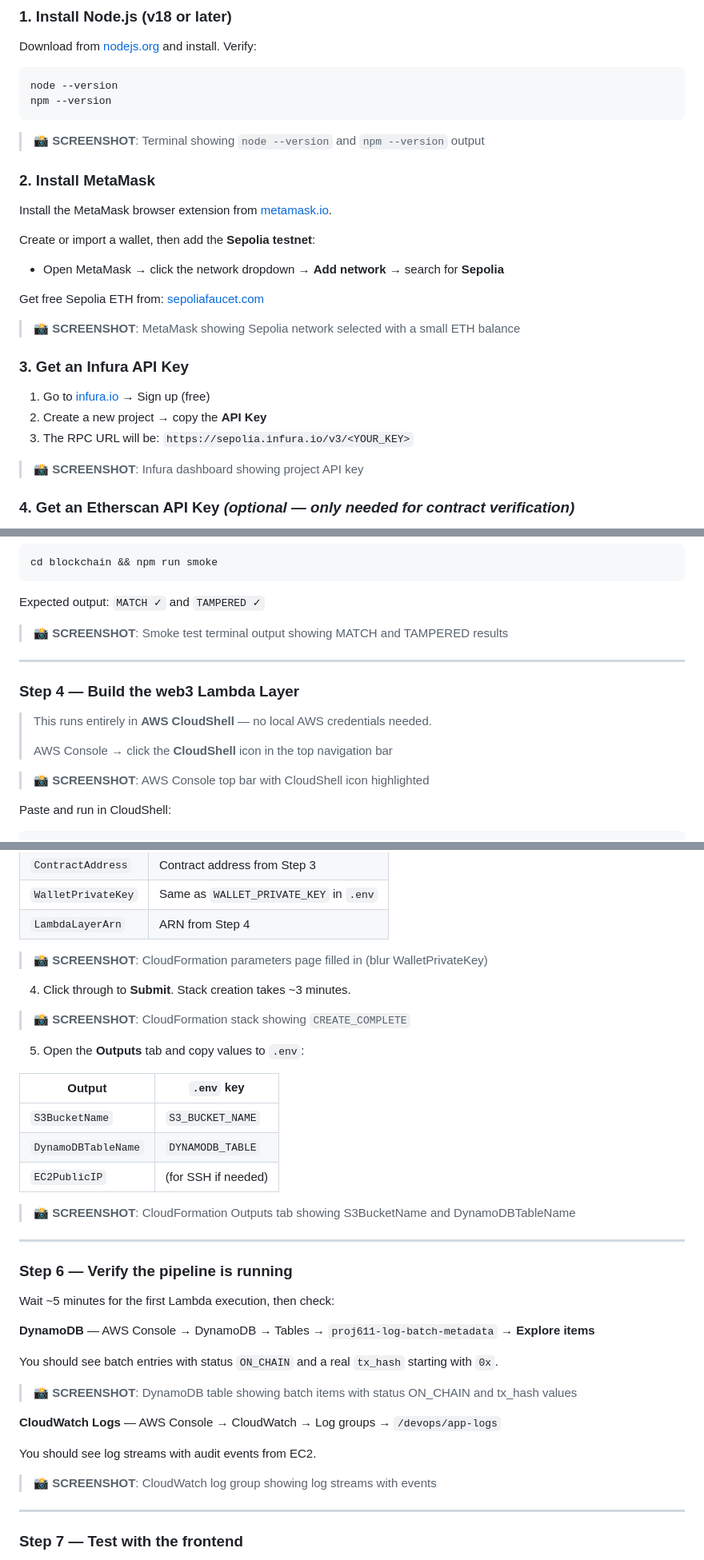
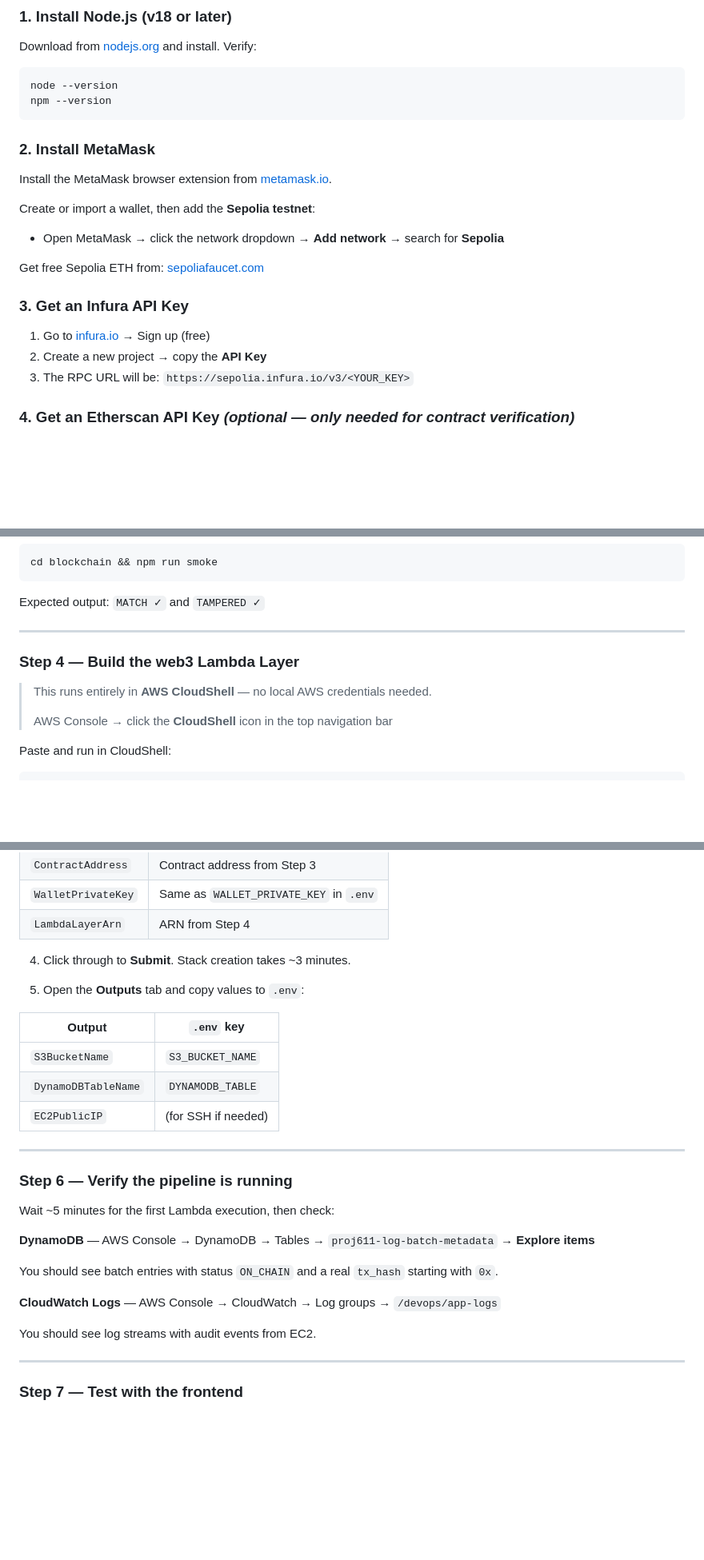
Before and after one commit to ccmp606/proj-611, a Markdown page: README.md, 3 parts joined by grey strips. Shown at 80% size. Drawn GitHub-style; blank space fills up the shorter version.

Commit message:
Removed Screenshot

````diff
--- a/README.md
+++ b/README.md
@@ -63,7 +63,6 @@ node --version
 npm --version
 ```
 
-> 📸 **SCREENSHOT**: Terminal showing `node --version` and `npm --version` output
 
 ### 2. Install MetaMask
 
@@ -74,7 +73,6 @@ Create or import a wallet, then add the **Sepolia testnet**:
 
 Get free Sepolia ETH from: [sepoliafaucet.com](https://sepoliafaucet.com)
 
-> 📸 **SCREENSHOT**: MetaMask showing Sepolia network selected with a small ETH balance
 
 ### 3. Get an Infura API Key
 
@@ -82,7 +80,6 @@ Get free Sepolia ETH from: [sepoliafaucet.com](https://sepoliafaucet.com)
 2. Create a new project → copy the **API Key**
 3. The RPC URL will be: `https://sepolia.infura.io/v3/<YOUR_KEY>`
 
-> 📸 **SCREENSHOT**: Infura dashboard showing project API key
 
 ### 4. Get an Etherscan API Key *(optional — only needed for contract verification)*
 
@@ -166,7 +162,6 @@ cd blockchain && npm run smoke
 
 Expected output: `MATCH ✓` and `TAMPERED ✓`
 
-> 📸 **SCREENSHOT**: Smoke test terminal output showing MATCH and TAMPERED results
 
 ---
 
@@ -176,7 +171,6 @@ Expected output: `MATCH ✓` and `TAMPERED ✓`
 >
 > AWS Console → click the **CloudShell** icon in the top navigation bar
 
-> 📸 **SCREENSHOT**: AWS Console top bar with CloudShell icon highlighted
 
 Paste and run in CloudShell:
 
@@ -229,11 +221,9 @@ arn:aws:lambda:us-east-1:123456789012:layer:proj611-web3:1
 | `WalletPrivateKey` | Same as `WALLET_PRIVATE_KEY` in `.env` |
 | `LambdaLayerArn` | ARN from Step 4 |
 
-> 📸 **SCREENSHOT**: CloudFormation parameters page filled in (blur WalletPrivateKey)
 
 4. Click through to **Submit**. Stack creation takes ~3 minutes.
 
-> 📸 **SCREENSHOT**: CloudFormation stack showing `CREATE_COMPLETE`
 
 5. Open the **Outputs** tab and copy values to `.env`:
 
@@ -243,7 +233,6 @@ arn:aws:lambda:us-east-1:123456789012:layer:proj611-web3:1
 | `DynamoDBTableName` | `DYNAMODB_TABLE` |
 | `EC2PublicIP` | (for SSH if needed) |
 
-> 📸 **SCREENSHOT**: CloudFormation Outputs tab showing S3BucketName and DynamoDBTableName
 
 ---
 
@@ -255,13 +244,11 @@ Wait ~5 minutes for the first Lambda execution, then check:
 
 You should see batch entries with status `ON_CHAIN` and a real `tx_hash` starting with `0x`.
 
-> 📸 **SCREENSHOT**: DynamoDB table showing batch items with status ON_CHAIN and tx_hash values
 
 **CloudWatch Logs** — AWS Console → CloudWatch → Log groups → `/devops/app-logs`
 
 You should see log streams with audit events from EC2.
 
-> 📸 **SCREENSHOT**: CloudWatch log group showing log streams with events
 
 ---
 
````
Also changed, not shown: other parts of README.md (+0 -4 lines).
